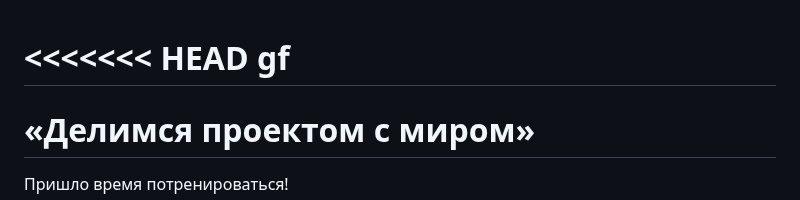
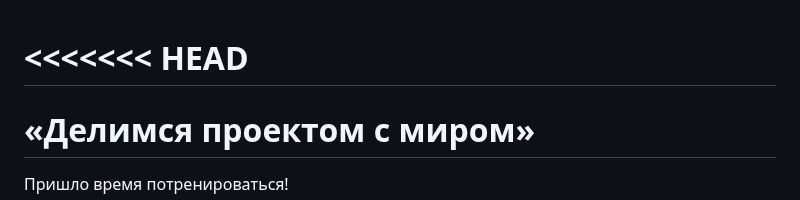
Before and after one commit to kapa2-020/first-project, a Markdown page: README.md, the part around the change. GitHub-like rendering.

Commit message:
Убрали не нужное

```diff
--- a/README.md
+++ b/README.md
@@ -1,5 +1,4 @@
 <<<<<<< HEAD
-gf
 =======
 # **«Делимся проектом с миром»**
 Пришло время потренироваться!
```
